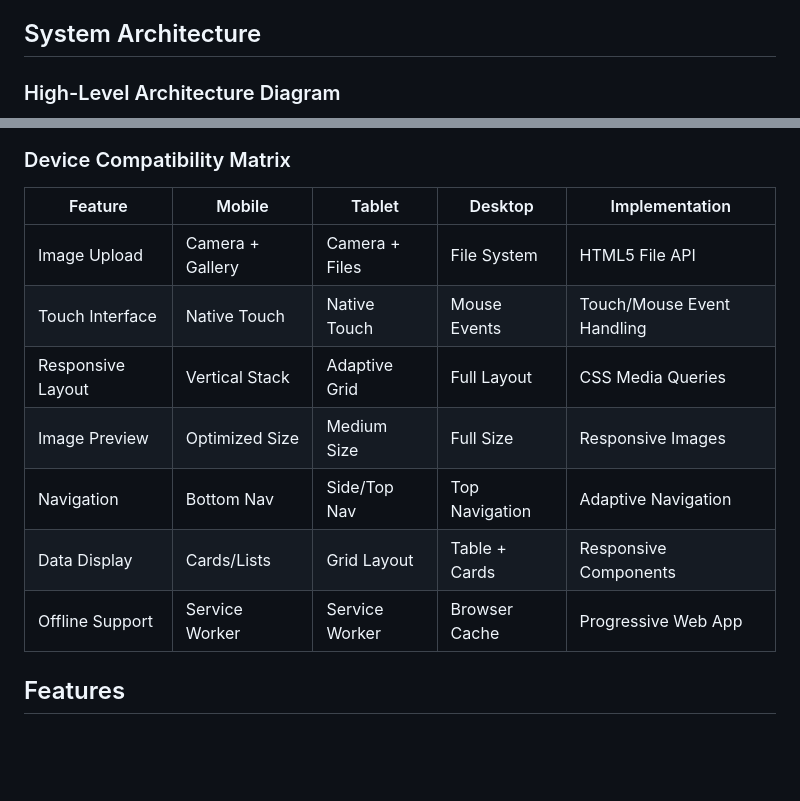
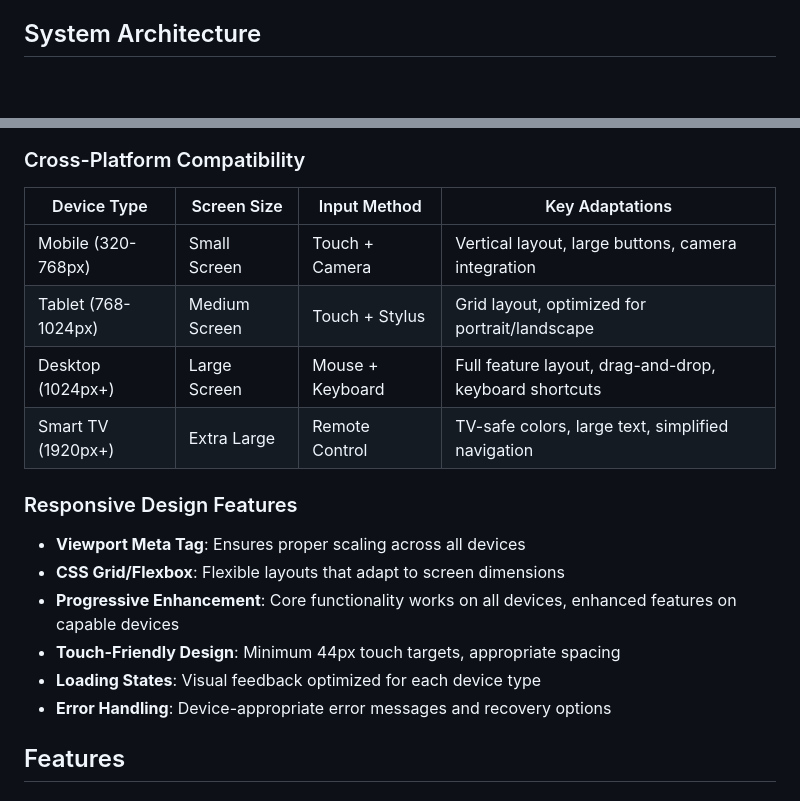
Before and after one commit to pranavsoftware/Food-Analyzer, a Markdown page: README.md, 2 parts joined by grey strips. Rendered like a GitHub page; blank space fills up the shorter version.

````diff
--- a/README.md
+++ b/README.md
@@ -23,6 +23,4 @@ The Food Analyzer application enables users to upload food images and receive de
 
 ## System Architecture
 
-### High-Level Architecture Diagram
-
 ```mermaid
@@ -282,16 +111,22 @@ graph TB
 ```
 
-### Device Compatibility Matrix
+### Cross-Platform Compatibility
 
-| Feature | Mobile | Tablet | Desktop | Implementation |
-|---------|--------|--------|---------|----------------|
-| Image Upload | Camera + Gallery | Camera + Files | File System | HTML5 File API |
-| Touch Interface | Native Touch | Native Touch | Mouse Events | Touch/Mouse Event Handling |
-| Responsive Layout | Vertical Stack | Adaptive Grid | Full Layout | CSS Media Queries |
-| Image Preview | Optimized Size | Medium Size | Full Size | Responsive Images |
-| Navigation | Bottom Nav | Side/Top Nav | Top Navigation | Adaptive Navigation |
-| Data Display | Cards/Lists | Grid Layout | Table + Cards | Responsive Components |
-| Offline Support | Service Worker | Service Worker | Browser Cache | Progressive Web App |
+| Device Type | Screen Size | Input Method | Key Adaptations |
+|-------------|-------------|--------------|-----------------|
+| Mobile (320-768px) | Small Screen | Touch + Camera | Vertical layout, large buttons, camera integration |
+| Tablet (768-1024px) | Medium Screen | Touch + Stylus | Grid layout, optimized for portrait/landscape |
+| Desktop (1024px+) | Large Screen | Mouse + Keyboard | Full feature layout, drag-and-drop, keyboard shortcuts |
+| Smart TV (1920px+) | Extra Large | Remote Control | TV-safe colors, large text, simplified navigation |
+
+### Responsive Design Features
+
+- **Viewport Meta Tag**: Ensures proper scaling across all devices
+- **CSS Grid/Flexbox**: Flexible layouts that adapt to screen dimensions
+- **Progressive Enhancement**: Core functionality works on all devices, enhanced features on capable devices
+- **Touch-Friendly Design**: Minimum 44px touch targets, appropriate spacing
+- **Loading States**: Visual feedback optimized for each device type
+- **Error Handling**: Device-appropriate error messages and recovery options
 
 ## Features
 
````
Also changed, not shown: other parts of README.md (+64 -233 lines).
